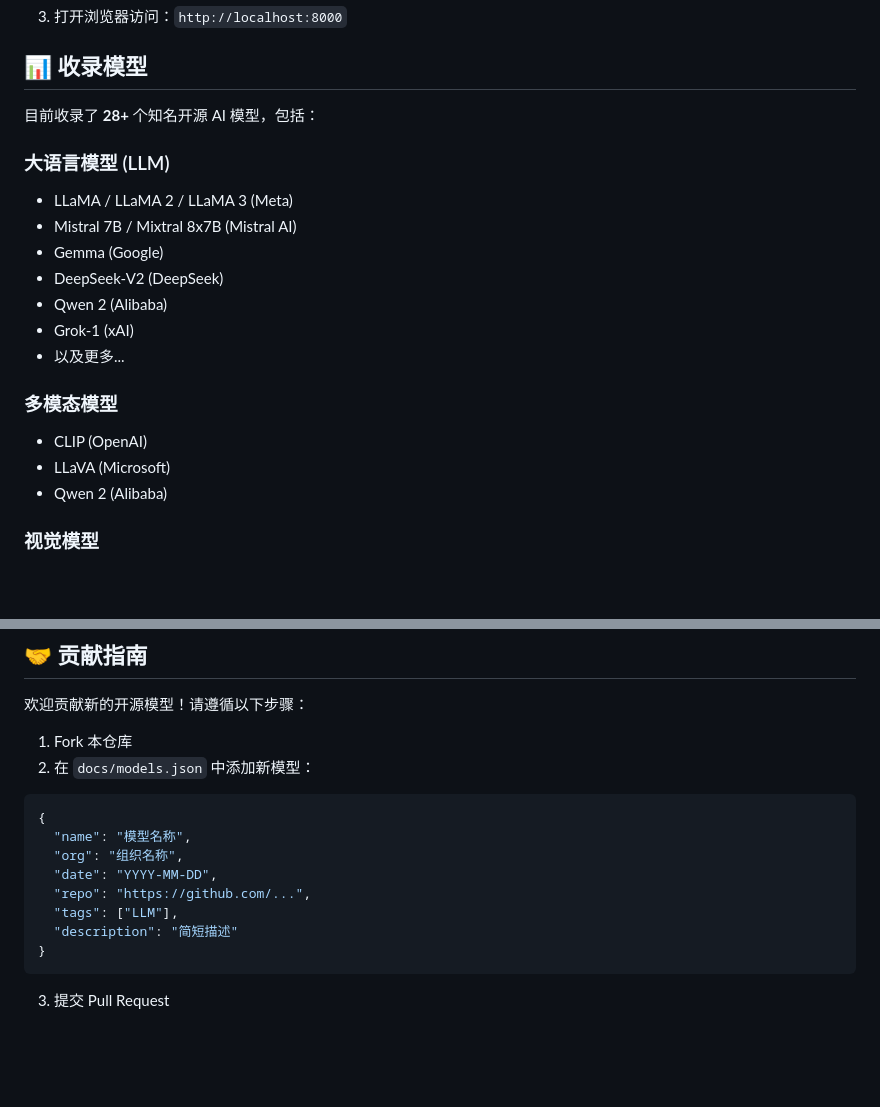
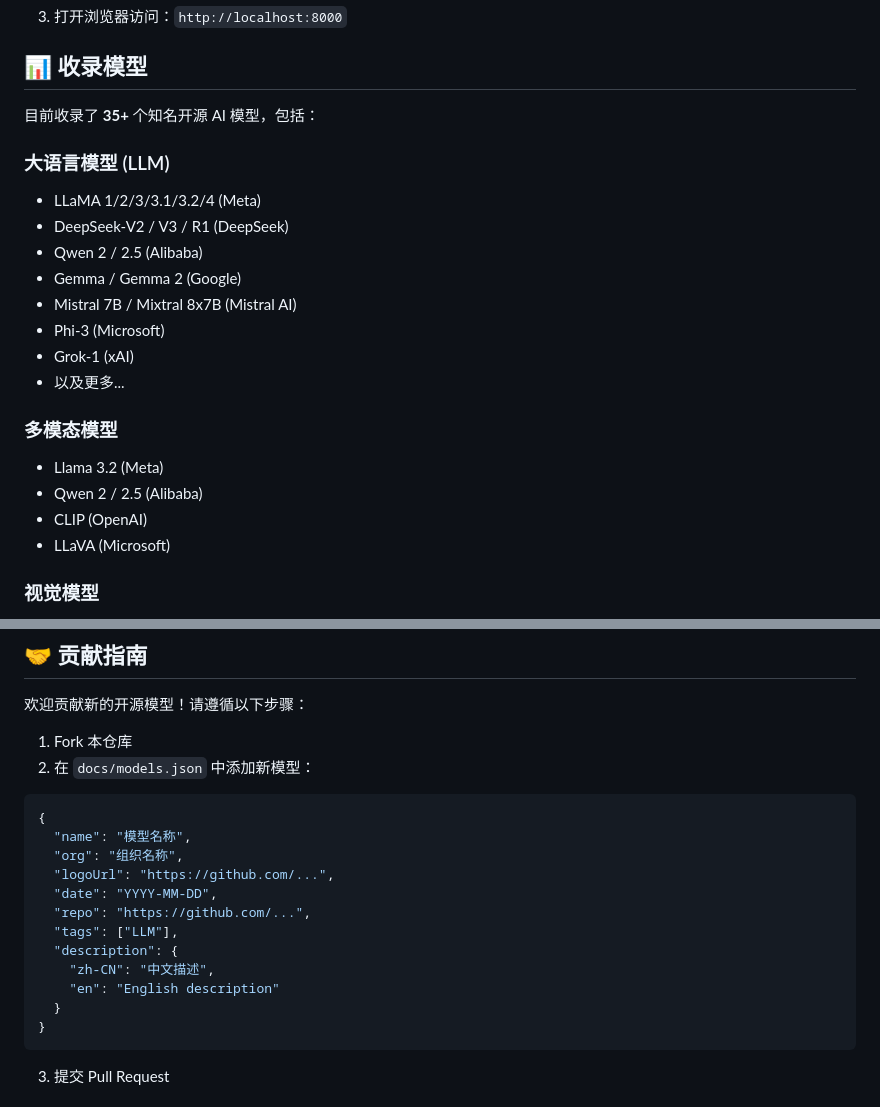
Before and after one commit to sav7ng/awesome-ai-models, a Markdown page: README.md, 2 parts joined by grey strips. Drawn GitHub-style; blank space fills up the shorter version.

Commit message:
docs(readme): update model list and json structure example
Updates the README to reflect the latest supported models and data structure changes.

- Increases model count from 28+ to 35+
- Adds new LLM versions (Llama 3.1/3.2/4, DeepSeek V3/R1, Qwen 2.5, etc.)
- Refines model categorization (Multimodal additions like Llama 3.2)
- Updates the JSON contribution example to include `logoUrl` and support bilingual `description` fields

````diff
--- a/README.md
+++ b/README.md
@@ -62,21 +62,23 @@ php -S localhost:8000
 
 ## 📊 收录模型
 
-目前收录了 **28+** 个知名开源 AI 模型，包括：
+目前收录了 **35+** 个知名开源 AI 模型，包括：
 
 ### 大语言模型 (LLM)
-- LLaMA / LLaMA 2 / LLaMA 3 (Meta)
+- LLaMA 1/2/3/3.1/3.2/4 (Meta)
+- DeepSeek-V2 / V3 / R1 (DeepSeek)
+- Qwen 2 / 2.5 (Alibaba)
+- Gemma / Gemma 2 (Google)
 - Mistral 7B / Mixtral 8x7B (Mistral AI)
-- Gemma (Google)
-- DeepSeek-V2 (DeepSeek)
-- Qwen 2 (Alibaba)
+- Phi-3 (Microsoft)
 - Grok-1 (xAI)
 - 以及更多...
 
 ### 多模态模型
+- Llama 3.2 (Meta)
+- Qwen 2 / 2.5 (Alibaba)
 - CLIP (OpenAI)
 - LLaVA (Microsoft)
-- Qwen 2 (Alibaba)
 
 ### 视觉模型
 - Stable Diffusion (Stability AI)
@@ -98,10 +100,14 @@ php -S localhost:8000
 {
   "name": "模型名称",
   "org": "组织名称",
+  "logoUrl": "https://github.com/...",
   "date": "YYYY-MM-DD",
   "repo": "https://github.com/...",
   "tags": ["LLM"],
-  "description": "简短描述"
+  "description": {
+    "zh-CN": "中文描述",
+    "en": "English description"
+  }
 }
 ```
 
````
